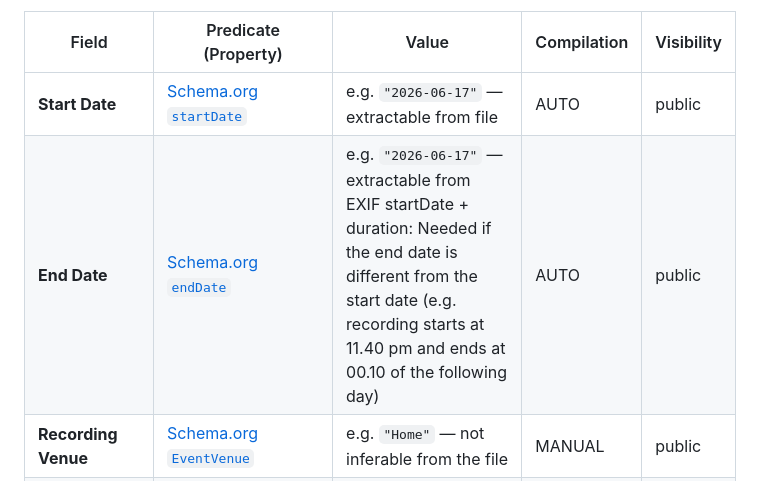
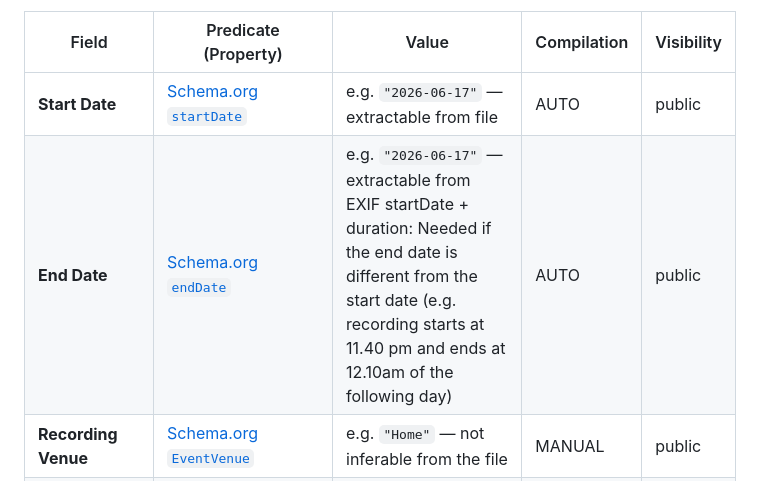
Before and after one commit to STORYTEL-project/data-model, a Markdown page: metadata-profile/README.md, the part around the change. Drawn GitHub-style.

Commit message:
Fix end date example time format in README

```diff
--- a/metadata-profile/README.md
+++ b/metadata-profile/README.md
@@ -52,7 +52,7 @@ Properties of the recording event (`Full_Video_Creation` in the ontology): who r
 | Field | Predicate (Property) | Value | Compilation | Visibility |
 | --- | --- | --- | --- | --- |
 | **Start Date** | [Schema.org `startDate`](http://schema.org/startDate) | e.g. `"2026-06-17"` — extractable from file | AUTO | public |
-| **End Date** | [Schema.org `endDate`](http://schema.org/endDate) | e.g. `"2026-06-17"` — extractable from EXIF startDate + duration: Needed if the end date is different from the start date (e.g. recording starts at 11.40 pm and ends at 00.10 of the following day) | AUTO | public |
+| **End Date** | [Schema.org `endDate`](http://schema.org/endDate) | e.g. `"2026-06-17"` — extractable from EXIF startDate + duration: Needed if the end date is different from the start date (e.g. recording starts at 11.40 pm and ends at 12.10am of the following day) | AUTO | public |
 | **Recording Venue** | [Schema.org `EventVenue`](http://schema.org/EventVenue) | e.g. `"Home"` — not inferable from the file | MANUAL | public |
 | **Country** | [Schema.org `addressCountry`](http://schema.org/addressCountry) | e.g. `"Italy"` — not inferable  | MANUAL | public |
 | **Region** | [Schema.org `addressRegion`](http://schema.org/addressRegion) | City or region of the recording | MANUAL | public |
```
